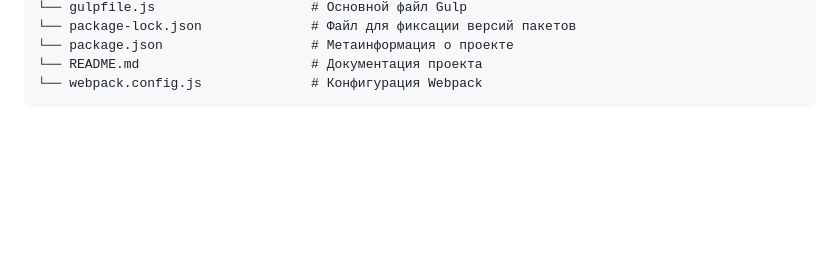
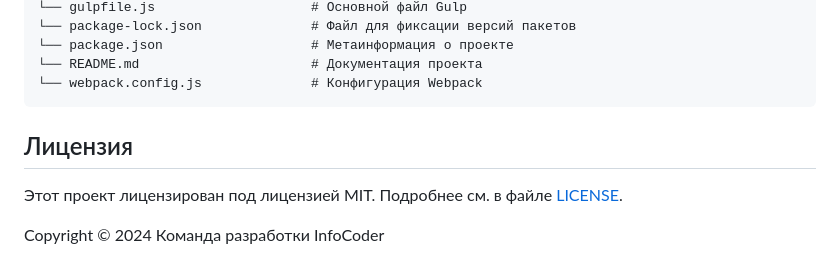
Before and after one commit to enotstitch/gulp-fast, a Markdown page: README.md, the part around the change. Drawn GitHub-style; blank space fills up the shorter version.

Commit message:
Редактирование README.md

````diff
--- a/README.md
+++ b/README.md
@@ -65,3 +65,9 @@ Gulp — это супергерой среди инструментов авт
 └── README.md                      # Документация проекта
 └── webpack.config.js              # Конфигурация Webpack
 ```
+
+## Лицензия
+
+Этот проект лицензирован под лицензией MIT. Подробнее см. в файле [LICENSE](./LICENSE).
+
+Copyright © 2024 Команда разработки InfoCoder
````
